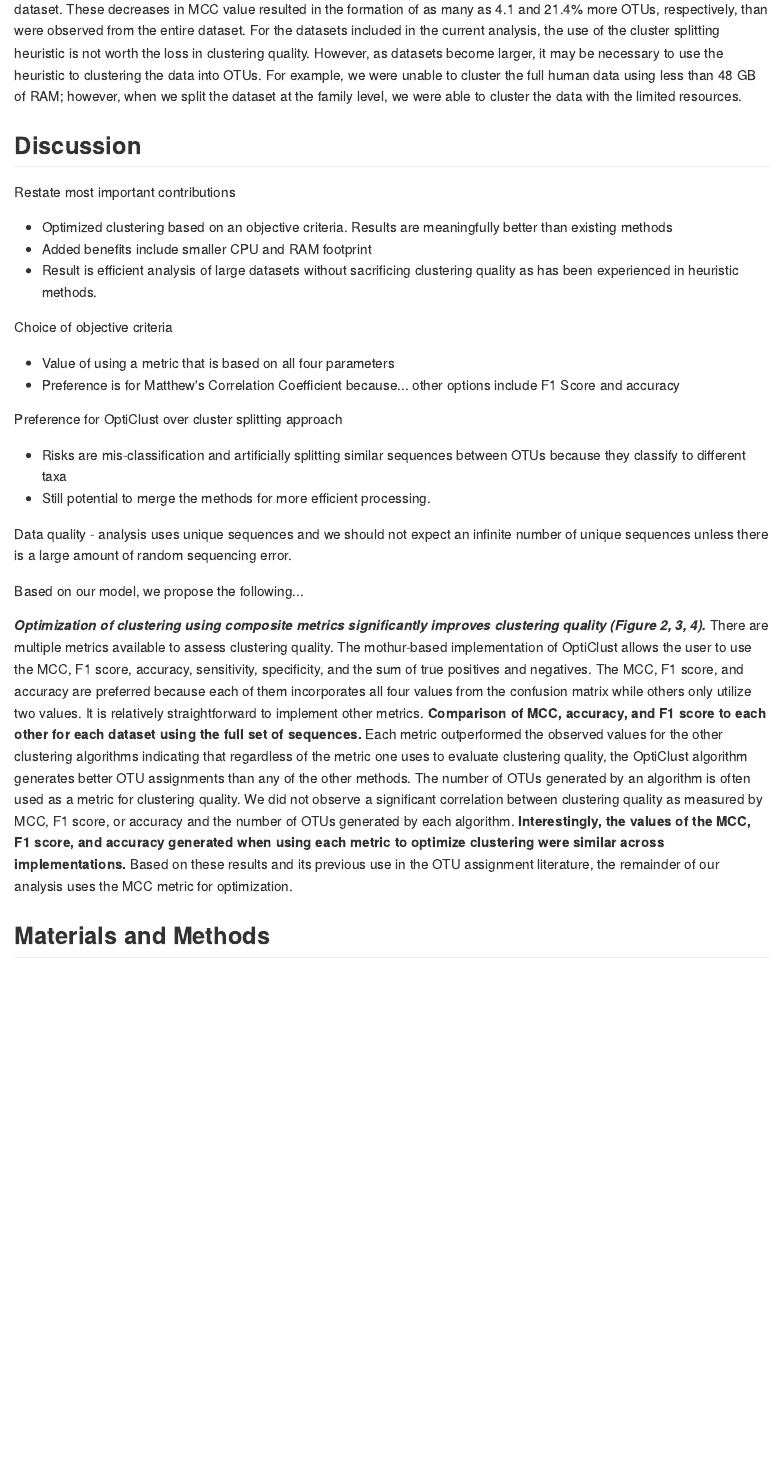
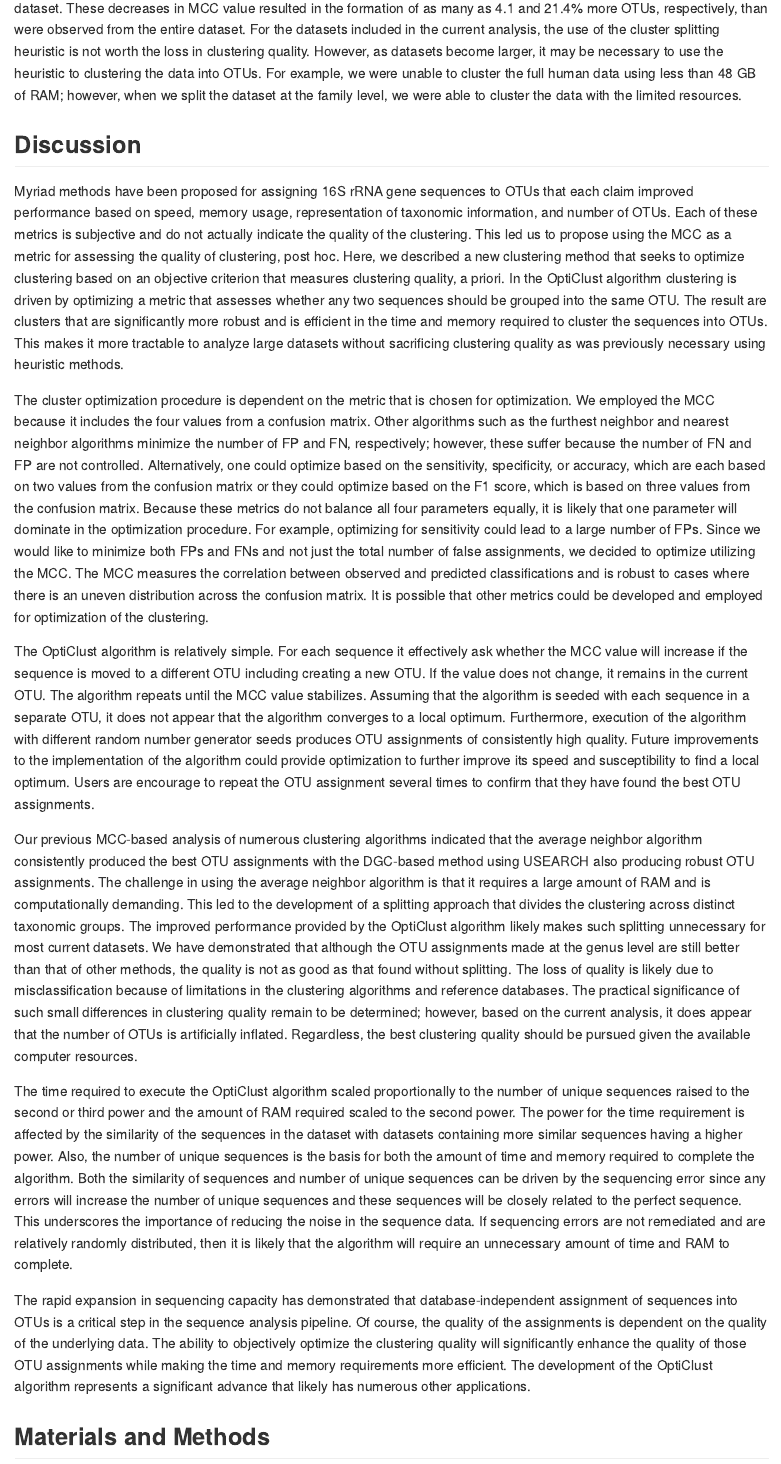
Before and after one commit to SchlossLab/Westcott_OptiClust_mSphere_2017, an R Markdown document (submission/Westcott_OptiClust_mSystems_2016.Rmd): the page in a window 1100 px wide, from 3830 px down before the commit and from 3880 px down after it, so that both start at the same text. The pictures show the output file submission/Westcott_OptiClust_mSystems_2016.md that the author committed with the source, drawn offline in the style of GitHub.

Commit message:
First full draft of Discussion section

```diff
--- a/submission/Westcott_OptiClust_mSystems_2016.Rmd
+++ b/submission/Westcott_OptiClust_mSystems_2016.Rmd
@@ -289,26 +290,21 @@ We previously described a heuristic to accelerate OTU assignments where sequence
 
 
 ## Discussion
-Restate most important contributions
-* Optimized clustering based on an objective criteria. Results are meaningfully better than existing methods
-* Added benefits include smaller CPU and RAM footprint
-* Result is efficient analysis of large datasets without sacrificing clustering quality as has been experienced in heuristic methods.
+Myriad methods have been proposed for assigning 16S rRNA gene sequences to OTUs that each claim improved performance based on speed, memory usage, representation of taxonomic information, and number of OTUs. Each of these metrics is subjective and do not actually indicate the quality of the clustering. This led us to propose using the MCC as a metric for assessing the quality of clustering, post hoc. Here, we described a new clustering method that seeks to optimize clustering based on an objective criterion that measures clustering quality, a priori. In the OptiClust algorithm clustering is driven by  optimizing a metric that assesses whether any two sequences should be grouped into the same OTU. The result are clusters that are significantly more robust and is efficient in the time and memory required to cluster the sequences into OTUs. This makes it more tractable to analyze large datasets without sacrificing clustering quality as was previously necessary using heuristic methods.
+
+The cluster optimization procedure is dependent on the metric that is chosen for optimization. We employed the MCC because it includes the four values from a confusion matrix. Other algorithms such as the furthest neighbor and nearest neighbor algorithms minimize the number of FP and FN, respectively; however, these suffer because the number of FN and FP are not controlled. Alternatively, one could optimize based on the sensitivity, specificity, or accuracy, which are each based on two values from the confusion matrix or they could optimize based on the F1 score, which is based on three values from the confusion matrix. Because these metrics do not balance all four parameters equally, it is likely that one parameter will dominate in the optimization procedure. For example, optimizing for sensitivity could lead to a large number of FPs. Since we would like to minimize both FPs and FNs and not just the total number of false assignments, we decided to optimize utilizing the MCC. The MCC measures the correlation between observed and predicted classifications and is robust to cases where there is an uneven distribution across the confusion matrix. It is possible that other metrics could be developed and employed for optimization of the clustering.
+
+The OptiClust algorithm is relatively simple. For each sequence it effectively ask whether the MCC value will increase if the sequence is moved to a different OTU including creating a new OTU. If the value does not change, it remains in the current OTU. The algorithm repeats until the MCC value stabilizes. Assuming that the algorithm is seeded with each sequence in a separate OTU, it does not appear that the algorithm converges to a local optimum. Furthermore, execution of the algorithm with different random number generator seeds produces OTU assignments of consistently high quality. Future improvements to the implementation of the algorithm could provide optimization to further improve its speed and susceptibility to find a local optimum. Users are encourage to repeat the OTU assignment several times to confirm that they have found the best OTU assignments.
+
+Our previous MCC-based analysis of numerous clustering algorithms indicated that the average neighbor algorithm consistently produced the best OTU assignments with the DGC-based method using USEARCH also producing robust OTU assignments. The challenge in using the average neighbor algorithm is that it requires a large amount of RAM and is computationally demanding. This led to the development of a splitting approach that divides the clustering across distinct taxonomic groups. The improved performance provided by the OptiClust algorithm likely makes such splitting unnecessary for most current datasets. We have demonstrated that although the OTU assignments made at the genus level are still better than that of other methods, the quality is not as good as that found without splitting. The loss of quality is likely due to misclassification because of limitations in the clustering algorithms and reference databases. The practical significance of such small differences in clustering quality remain to be determined; however, based on the current analysis, it does appear that the number of OTUs is artificially inflated. Regardless, the best clustering quality should be pursued given the available computer resources.
+
+The time required to execute the OptiClust algorithm scaled proportionally to the number of unique sequences raised to the second or third power and the amount of RAM required scaled to the second power. The power for the time requirement is affected by the similarity of the sequences in the dataset with datasets containing more similar sequences having a higher power. Also, the number of unique sequences is the basis for both the amount of time and memory required to complete the algorithm. Both the similarity of sequences and number of unique sequences can be driven by the sequencing error since any errors will increase the number of unique sequences and these sequences will be closely related to the perfect sequence. This underscores the importance of reducing the noise in the sequence data. If sequencing errors are not remediated and are relatively randomly distributed, then it is likely that the algorithm will require an unnecessary amount of time and RAM to complete.
+
+The rapid expansion in sequencing capacity has demonstrated that database-independent assignment of sequences into OTUs is a critical step in the sequence analysis pipeline. Of course, the quality of the assignments is dependent on the quality of the underlying data. The ability to objectively optimize the clustering quality will significantly enhance the quality of those OTU assignments while making the time and memory requirements more efficient. The development of the OptiClust algorithm represents a significant advance that likely has numerous other applications.
 
 
-Choice of objective criteria
-* Value of using a metric that is based on all four parameters
-* Preference is for Matthew's Correlation Coefficient because... other options include F1 Score and accuracy
 
 
-Preference for OptiClust over cluster splitting approach
-* Risks are mis-classification and artificially splitting similar sequences between OTUs because they classify to different taxa
-* Still potential to merge the methods for more efficient processing.
-
-Data quality - analysis uses unique sequences and we should not expect an infinite number of unique sequences unless there is a large amount of random sequencing error.
-
-Based on our model, we propose the following...
-
-***Optimization of clustering using composite metrics significantly improves clustering quality (Figure 2, 3, 4).*** There are multiple metrics available to assess clustering quality. The mothur-based implementation of OptiClust allows the user to use the MCC, F1 score, accuracy, sensitivity, specificity, and the sum of true positives and negatives. The MCC, F1 score, and accuracy are preferred because each of them incorporates all four values from the confusion matrix while others only utilize two values. It is relatively straightforward to implement other metrics. **Comparison of MCC, accuracy, and F1 score to each other for each dataset using the full set of sequences.** Each metric outperformed the observed values for the other clustering algorithms indicating that regardless of the metric one uses to evaluate clustering quality, the OptiClust algorithm generates better OTU assignments than any of the other methods. The number of OTUs generated by an algorithm is often used as a metric for clustering quality. We did not observe a significant correlation between clustering quality as measured by MCC, F1 score, or accuracy and the number of OTUs generated by each algorithm. **Interestingly, the values of the MCC, F1 score, and accuracy generated when using each metric to optimize clustering were similar across implementations.** Based on these results and its previous use in the OTU assignment literature, the remainder of our analysis uses the MCC metric for optimization.
 
 ## Materials and Methods
 
```
Also changed, not shown: submission/Westcott_OptiClust_mSystems_2016.md, submission/Westcott_OptiClust_mSystems_2016.pdf, submission/Westcott_OptiClust_mSystems_2016.Rmd (3 more changed lines).
